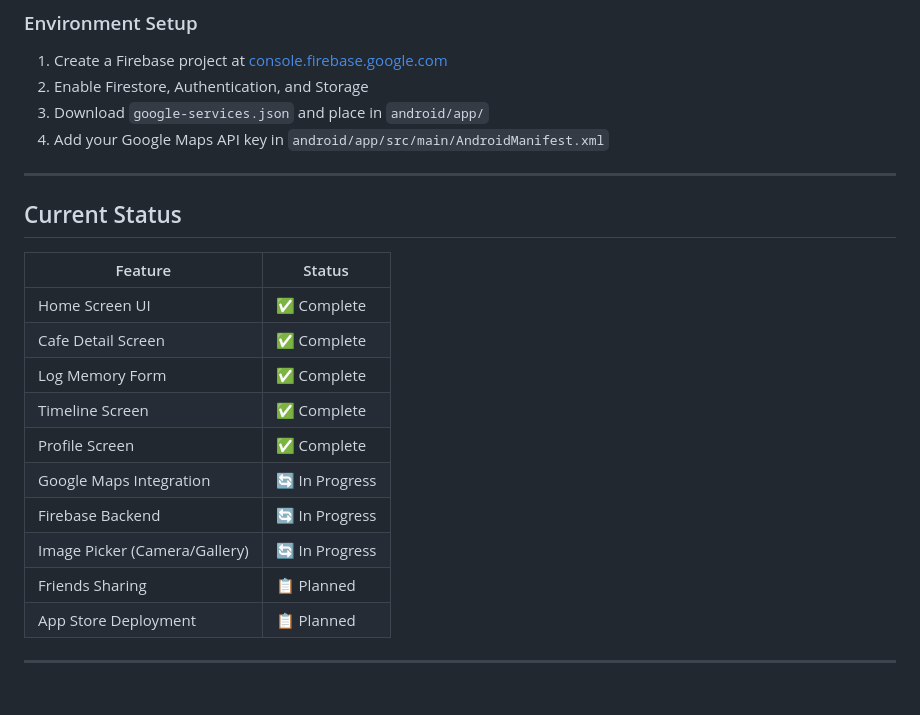
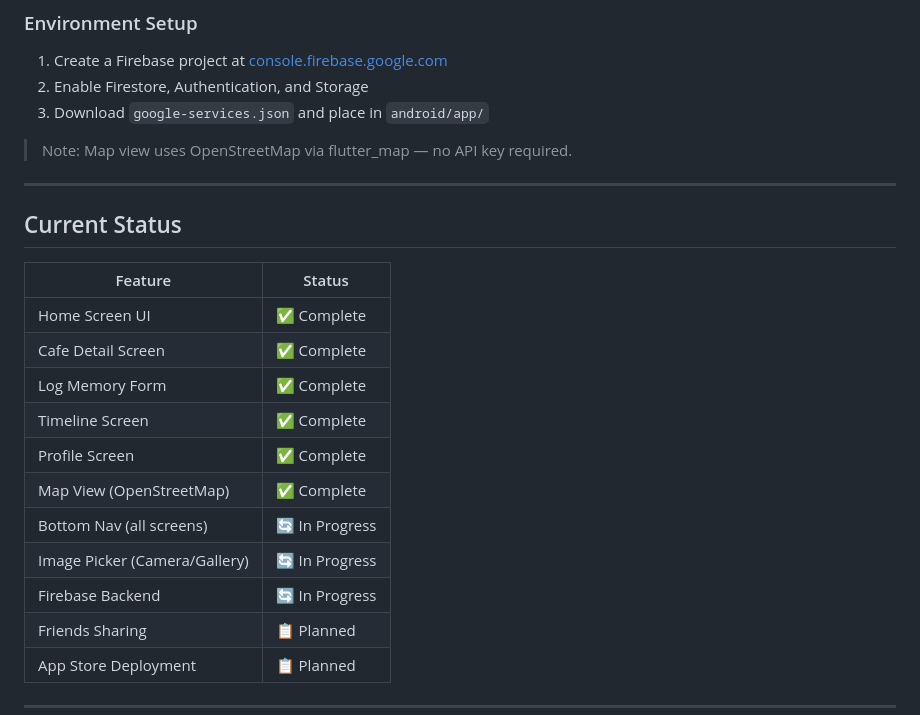
Before and after one commit to IramBashir/flashback, a Markdown page: README.md, the part around one of its changes. Drawn GitHub-style; blank space fills up the shorter version.

```diff
--- a/README.md
+++ b/README.md
@@ -109,9 +107,10 @@ flutter run
 1. Create a Firebase project at [console.firebase.google.com](https://console.firebase.google.com)
 2. Enable Firestore, Authentication, and Storage
 3. Download `google-services.json` and place in `android/app/`
-4. Add your Google Maps API key in `android/app/src/main/AndroidManifest.xml`
 
+> Note: Map view uses OpenStreetMap via flutter_map — no API key required.
 ---
+
 
 ## Current Status
 
@@ -122,9 +121,10 @@ flutter run
 | Log Memory Form | ✅ Complete |
 | Timeline Screen | ✅ Complete |
 | Profile Screen | ✅ Complete |
-| Google Maps Integration | 🔄 In Progress |
+| Map View (OpenStreetMap) | ✅ Complete |
+| Bottom Nav (all screens) | 🔄 In Progress |
+| Image Picker (Camera/Gallery) | 🔄 In Progress |
 | Firebase Backend | 🔄 In Progress |
-| Image Picker (Camera/Gallery) | 🔄 In Progress |
 | Friends Sharing | 📋 Planned |
 | App Store Deployment | 📋 Planned |
 
```
Also changed, not shown: other parts of README.md (+9 -11 lines).
